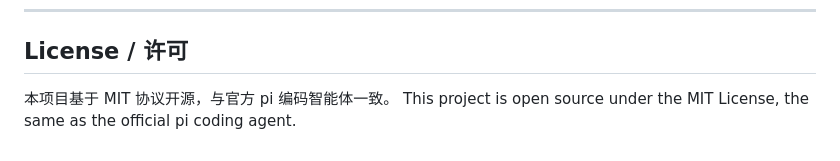
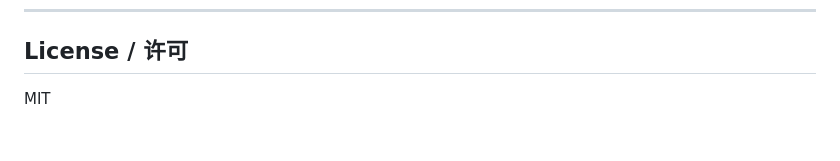
Before and after one commit to nbang2026/Easy_pi, a Markdown page: README.md, the part around the change. Rendered like a GitHub page.

```diff
--- a/README.md
+++ b/README.md
@@ -77,6 +77,4 @@ Windows builds require Rust + MSVC + WiX; see `scripts/WINDOWS-RUNTIME.md`.
 ---
 
 ## License / 许可
-
-本项目基于 MIT 协议开源，与官方 pi 编码智能体一致。
-This project is open source under the MIT License, the same as the official pi coding agent.
+MIT
```
